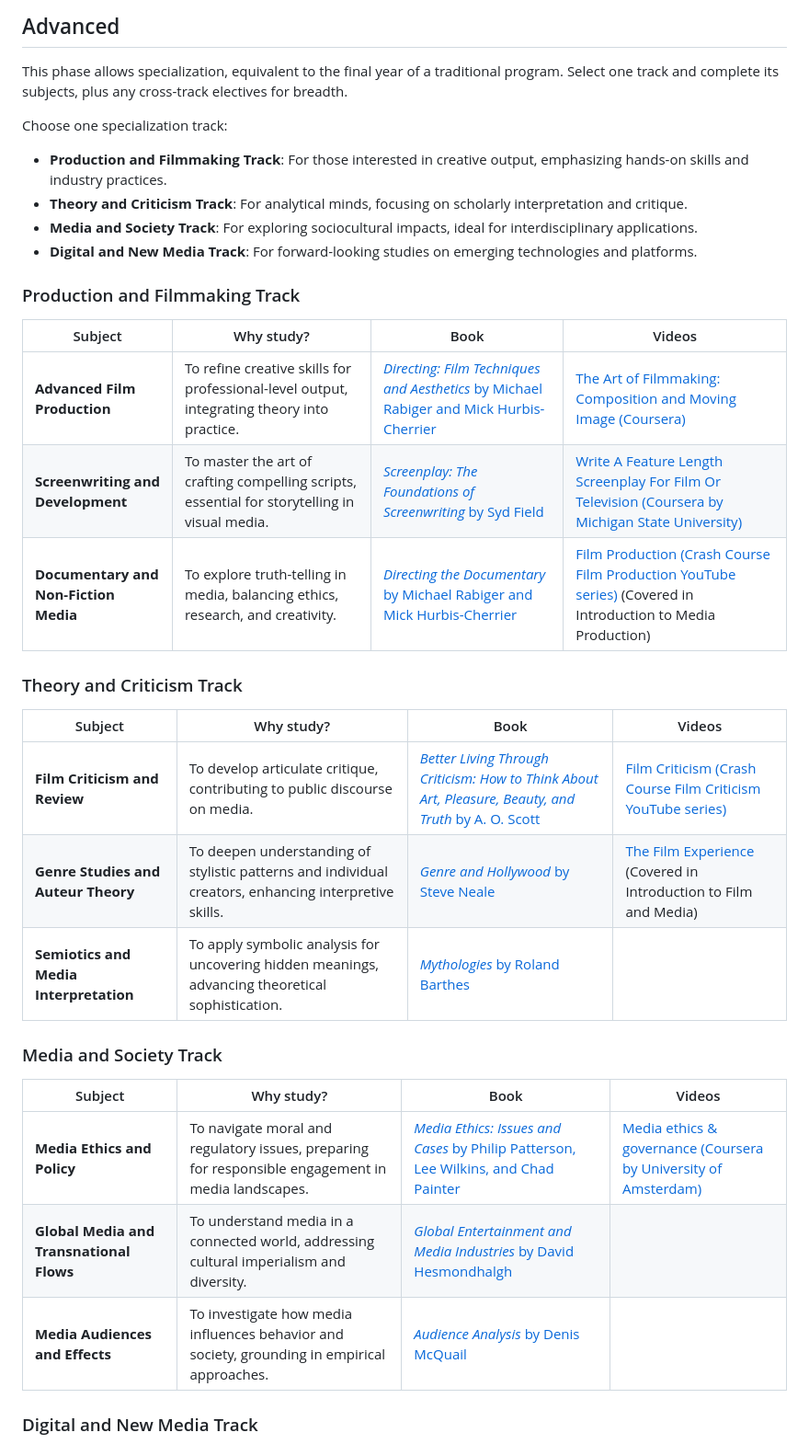
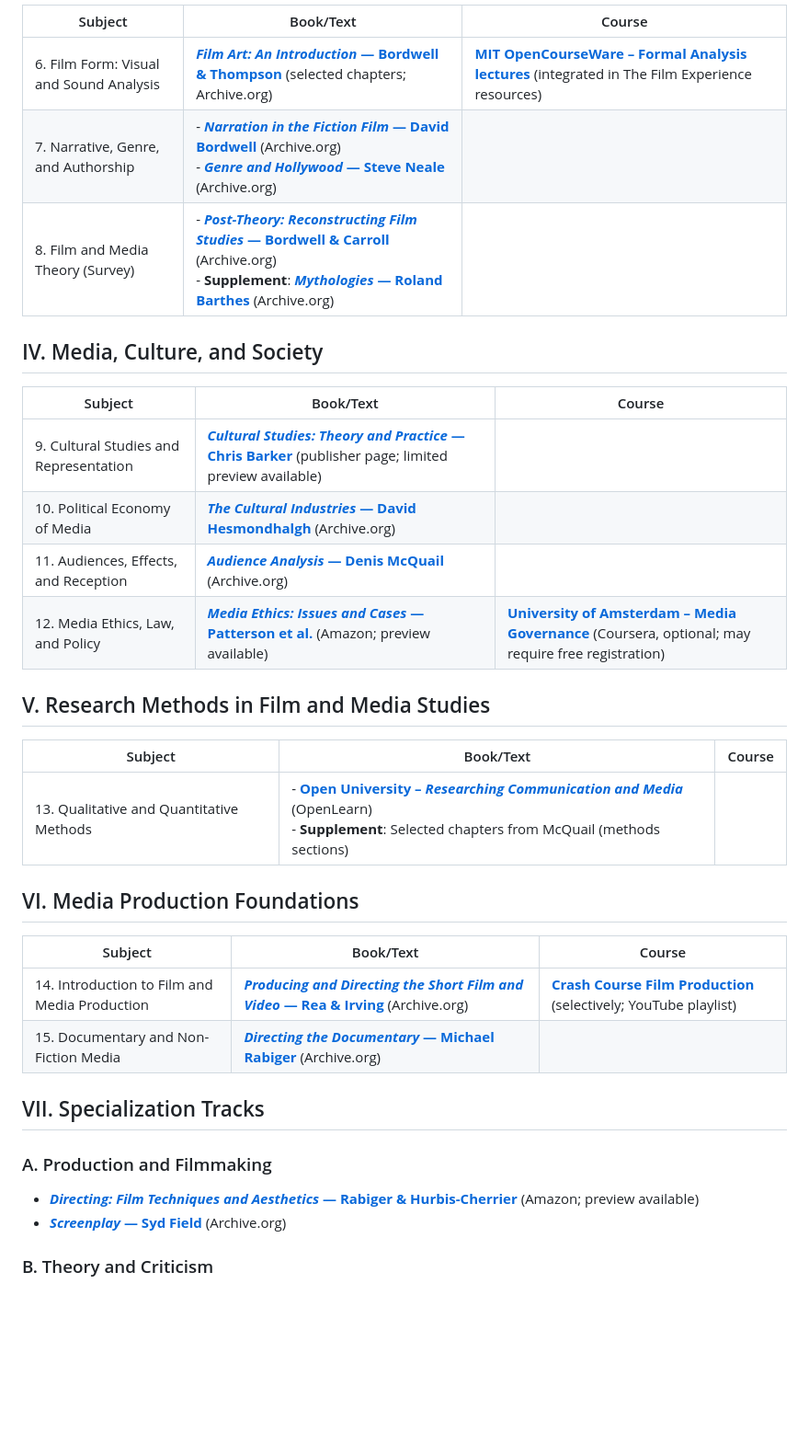
Before and after one commit to hocbigg/film-and-media-studies, a Markdown page: README.md, the part around one of its changes. Shown at 92% size. Drawn GitHub-style; blank space fills up the shorter version.

```diff
--- a/README.md
+++ b/README.md
@@ -105,38 +120,38 @@ This phase covers the breadth of the field, equivalent to the second and third y
 
-## Advanced
+| Subject | Book/Text | Course |
+| --- | --- | --- |
+| 6. Film Form: Visual and Sound Analysis | **[_Film Art: An Introduction_ — Bordwell & Thompson](https://archive.org/details/filmartintroduct0000bord)** (selected chapters; Archive.org) | **[MIT OpenCourseWare – Formal Analysis lectures](https://ocw.mit.edu/courses/21l-011-the-film-experience-fall-2013/)** (integrated in The Film Experience resources) |
+| 7. Narrative, Genre, and Authorship | - **[_Narration in the Fiction Film_ — David Bordwell](https://archive.org/details/narrationinficti0000bord)** (Archive.org)<br/>- **[_Genre and Hollywood_ — Steve Neale](https://archive.org/details/genrehollywood0000neal)** (Archive.org) | |
+| 8. Film and Media Theory (Survey) | - **[_Post-Theory: Reconstructing Film Studies_ — Bordwell & Carroll](https://archive.org/details/posttheoryrecons0000unse)** (Archive.org)<br/>- **Supplement**: **[_Mythologies_ — Roland Barthes](https://archive.org/details/mythologies00bart)** (Archive.org) | |
 
-This phase allows specialization, equivalent to the final year of a traditional program. Select one track and complete its subjects, plus any cross-track electives for breadth.
+## IV. Media, Culture, and Society
 
-Choose one specialization track:
+| Subject | Book/Text | Course |
+| --- | --- | --- |
+| 9. Cultural Studies and Representation | **[_Cultural Studies: Theory and Practice_ — Chris Barker](https://uk.sagepub.com/en-gb/eur/cultural-studies/book252121)** (publisher page; limited preview available) | |
+| 10. Political Economy of Media | **[_The Cultural Industries_ — David Hesmondhalgh](https://archive.org/details/culturalindustri0000hesm)** (Archive.org) | |
+| 11. Audiences, Effects, and Reception | **[_Audience Analysis_ — Denis McQuail](https://archive.org/details/audienceanalysis0000mcqu)** (Archive.org) | |
+| 12. Media Ethics, Law, and Policy | **[_Media Ethics: Issues and Cases_ — Patterson et al.](https://www.amazon.com/Media-Ethics-Issues-Philip-Patterson/dp/1538162377)** (Amazon; preview available) | **[University of Amsterdam – Media Governance](https://www.coursera.org/learn/media-governance)** (Coursera, optional; may require free registration) |
 
-- **Production and Filmmaking Track**: For those interested in creative output, emphasizing hands-on skills and industry practices.
-- **Theory and Criticism Track**: For analytical minds, focusing on scholarly interpretation and critique.
-- **Media and Society Track**: For exploring sociocultural impacts, ideal for interdisciplinary applications.
-- **Digital and New Media Track**: For forward-looking studies on emerging technologies and platforms.
+## V. Research Methods in Film and Media Studies
 
-### Production and Filmmaking Track
+| Subject | Book/Text | Course |
+| --- | --- | --- |
+| 13. Qualitative and Quantitative Methods | - **[Open University – _Researching Communication and Media_](https://www.open.edu/openlearn/profiles/cv195)** (OpenLearn)<br/>- **Supplement**: Selected chapters from McQuail (methods sections) | |
 
-| Subject | Why study? | Book | Videos |
-| --- | --- | --- | --- |
-| **Advanced Film Production** | To refine creative skills for professional-level output, integrating theory into practice. | [*Directing: Film Techniques and Aesthetics* by Michael Rabiger and Mick Hurbis-Cherrier](https://www.amazon.com/Directing-Film-Techniques-Aesthetics-Rabiger/dp/1138126681) | [The Art of Filmmaking: Composition and Moving Image (Coursera)](https://www.coursera.org/learn/composition-moving-image) |
-| **Screenwriting and Development** | To master the art of crafting compelling scripts, essential for storytelling in visual media. | [*Screenplay: The Foundations of Screenwriting* by Syd Field](https://archive.org/details/screenplaythefoundationsofscreenwritingrevisedupdatedsydfield2005) | [Write A Feature Length Screenplay For Film Or Television (Coursera by Michigan State University)](https://www.coursera.org/learn/write-a-feature-length-screenplay-for-film-or-television) |
-| **Documentary and Non-Fiction Media** | To explore truth-telling in media, balancing ethics, research, and creativity. | [*Directing the Documentary* by Michael Rabiger and Mick Hurbis-Cherrier](https://archive.org/details/dogar-general-knowledge-objective-mcq-s-urdukutabkhanapk.blogspot/Directing%20the%20documentary%20by%20Michael%20Rabiger_%28urdukutabkhanapk.blogspot%29.pdf) | [Film Production (Crash Course Film Production YouTube series)](https://www.youtube.com/playlist?list=PL8dPuuaLjXtOeRp8G6ktI6B0h6cQAyC2c) (Covered in Introduction to Media Production) |
+## VI. Media Production Foundations
 
-### Theory and Criticism Track
+| Subject | Book/Text | Course |
+| --- | --- | --- |
+| 14. Introduction to Film and Media Production | **[_Producing and Directing the Short Film and Video_ — Rea & Irving](https://archive.org/details/producingdirecti0000reap)** (Archive.org) | **[Crash Course Film Production](https://www.youtube.com/playlist?list=PL8dPuuaLjXtOyqbHPgZ99s4q6W9I4t0m)** (selectively; YouTube playlist) |
+| 15. Documentary and Non-Fiction Media | **[_Directing the Documentary_ — Michael Rabiger](https://archive.org/details/directingdocumen0000rabi)** (Archive.org) | |
 
-| Subject | Why study? | Book | Videos |
-| --- | --- | --- | --- |
-| **Film Criticism and Review** | To develop articulate critique, contributing to public discourse on media. | [*Better Living Through Criticism: How to Think About Art, Pleasure, Beauty, and Truth* by A. O. Scott](https://archive.org/details/betterlivingthro0000scot_z2l8) | [Film Criticism (Crash Course Film Criticism YouTube series)](https://www.youtube.com/playlist?list=PL8dPuuaLjXtOCicti5dwLAKuesMQVi7hw) |
-| **Genre Studies and Auteur Theory** | To deepen understanding of stylistic patterns and individual creators, enhancing interpretive skills. | [*Genre and Hollywood* by Steve Neale](https://archive.org/details/genrehollywood0000neal) | [The Film Experience](https://ocw.mit.edu/courses/21l-011-the-film-experience-fall-2013/) (Covered in Introduction to Film and Media) |
-| **Semiotics and Media Interpretation** | To apply symbolic analysis for uncovering hidden meanings, advancing theoretical sophistication. | [*Mythologies* by Roland Barthes](https://archive.org/details/barthes-roland-mythologies-en-1972) |  |
+## VII. Specialization Tracks
 
-### Media and Society Track
+### A. Production and Filmmaking
 
-| Subject | Why study? | Book | Videos |
-| --- | --- | --- | --- |
-| **Media Ethics and Policy** | To navigate moral and regulatory issues, preparing for responsible engagement in media landscapes. | [*Media Ethics: Issues and Cases* by Philip Patterson, Lee Wilkins, and Chad Painter](https://www.amazon.com/Media-Ethics-Issues-Philip-Patterson/dp/1538112582) | [Media ethics & governance (Coursera by University of Amsterdam)](https://www.coursera.org/learn/media-ethics-governance) |
-| **Global Media and Transnational Flows** | To understand media in a connected world, addressing cultural imperialism and diversity. | [*Global Entertainment and Media Industries* by David Hesmondhalgh](https://www.amazon.com/Global-Entertainment-Media-Industries-Hesmondhalgh/dp/0745690660) |  |
-| **Media Audiences and Effects** | To investigate how media influences behavior and society, grounding in empirical approaches. | [*Audience Analysis* by Denis McQuail](https://archive.org/details/audienceanalysis0000mcqu) |  |
+- **[_Directing: Film Techniques and Aesthetics_ — Rabiger & Hurbis-Cherrier](https://www.amazon.com/Directing-Film-Techniques-Aesthetics-Michael/dp/1138027537)** (Amazon; preview available)
+- **[_Screenplay_ — Syd Field](https://archive.org/details/screenplayfounda0000fiel)** (Archive.org)
 
-### Digital and New Media Track
+### B. Theory and Criticism
 
```
Also changed, not shown: other parts of README.md (+66 -53 lines).
